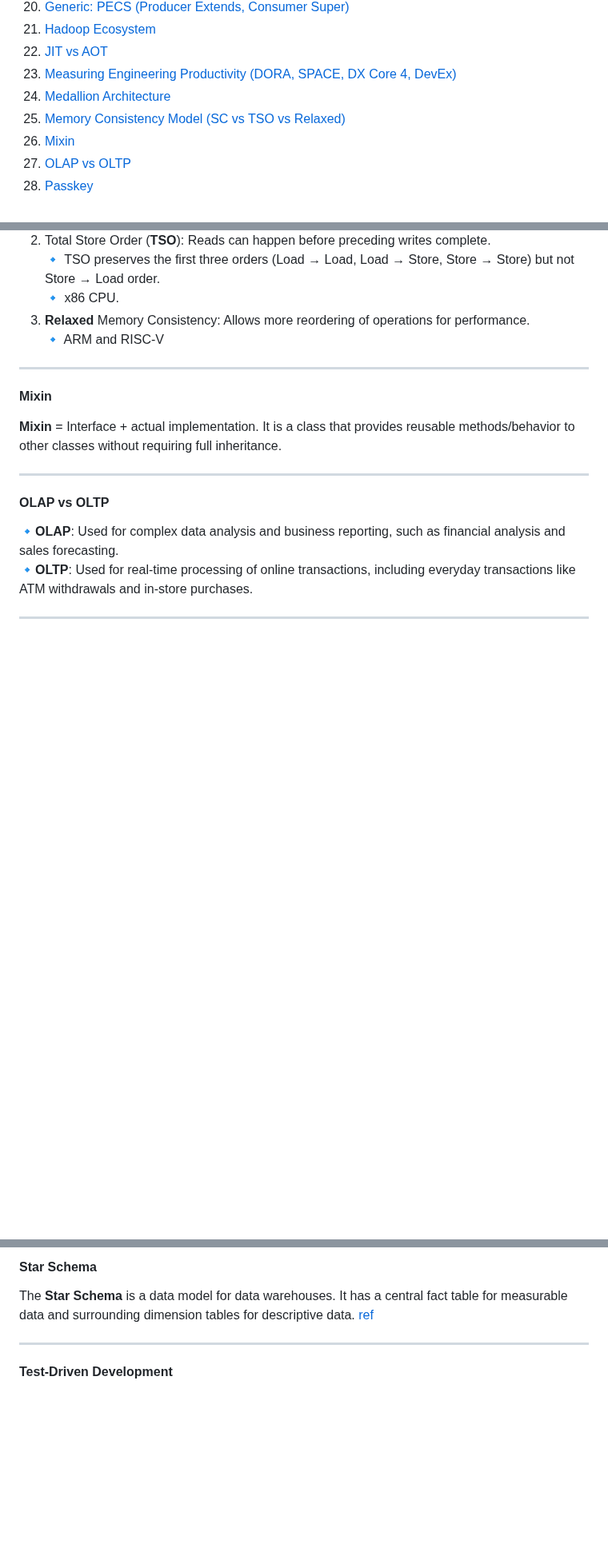
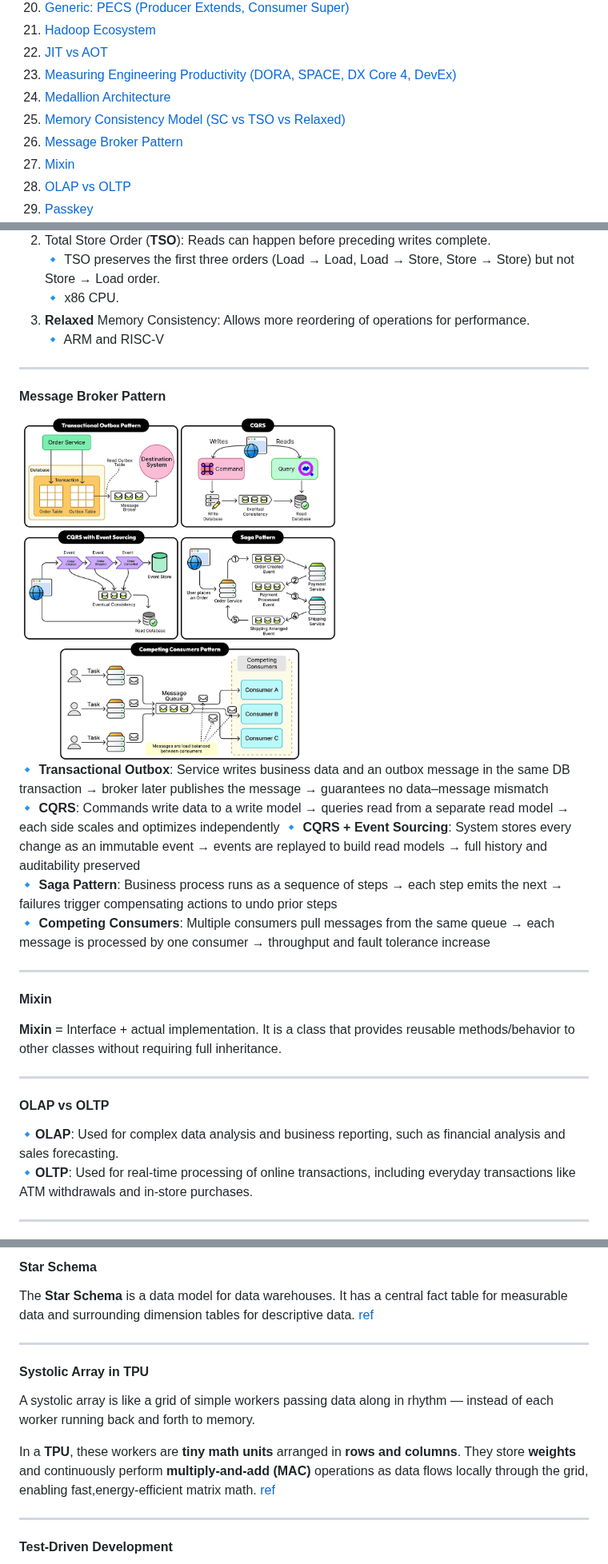
Before and after one commit to kimtth/software-architect-mindmap, a Markdown page: Glossary.md, 3 parts joined by grey strips. Shown at 80% size. Rendered like a GitHub page; pictures changed too: files/message-broker-patterns.png (added); blank space fills up the shorter version.

Commit message:
docs: update project overview and glossary

```diff
--- a/Glossary.md
+++ b/Glossary.md
@@ -27,6 +27,7 @@
 1. [Measuring Engineering Productivity (DORA, SPACE, DX Core 4, DevEx)](#measuring-engineering-productivity-dora-space-dx-core-4-devex)
 1. [Medallion Architecture](#medallion-architecture)
 1. [Memory Consistency Model (SC vs TSO vs Relaxed)](#memory-consistency-model-sc-vs-tso-vs-relaxed)
+1. [Message Broker Pattern](#message-broker-pattern)
 1. [Mixin](#mixin)
 1. [OLAP vs OLTP](#olap-vs-oltp)
 1. [Passkey](#passkey)
@@ -523,6 +525,19 @@ Memory consistency model: [A Primer on Memory Consistency and Cache Coherence](h
 
 ---
 
+#### Message Broker Pattern
+<a id="msg-broker-pattern-2"></a>
+
+<img src="files/message-broker-patterns.png" alt="msg-broker-pattern" width="400"/>
+
+🔹 **Transactional Outbox**: Service writes business data and an outbox message in the same DB transaction → broker later publishes the message → guarantees no data–message mismatch
+🔹 **CQRS**: Commands write data to a write model → queries read from a separate read model → each side scales and optimizes independently
+🔹 **CQRS + Event Sourcing**: System stores every change as an immutable event → events are replayed to build read models → full history and auditability preserved
+🔹 **Saga Pattern**: Business process runs as a sequence of steps → each step emits the next → failures trigger compensating actions to undo prior steps
+🔹 **Competing Consumers**: Multiple consumers pull messages from the same queue → each message is processed by one consumer → throughput and fault tolerance increase
+
+---
+
 #### Mixin
 <a id="mixin-2"></a>
 
@@ -758,4 +772,12 @@ E -- Applications --> F[SDN Applications]
 The **Star Schema** is a data model for data warehouses. It has a central fact table for measurable data and surrounding dimension tables for descriptive data. [ref](https://learn.microsoft.com/en-us/power-bi/guidance/star-schema)
+
+---
+
+#### Systolic Array in TPU
+<a id="systolic-array-2"></a>
+A systolic array is like a grid of simple workers passing data along in rhythm — instead of each worker running back and forth to memory.
+
+In a **TPU**, these workers are **tiny math units** arranged in **rows and columns**. They store **weights** and continuously perform **multiply-and-add (MAC)** operations as data flows locally through the grid, enabling fast,energy-efficient matrix math. [ref](https://blog.bytebytego.com/p/how-googles-tensor-processing-unit)
 
 ---
 
```
Also changed, not shown: other parts of Glossary.md (+1 -1 lines), README.md (+14 -6 lines).
